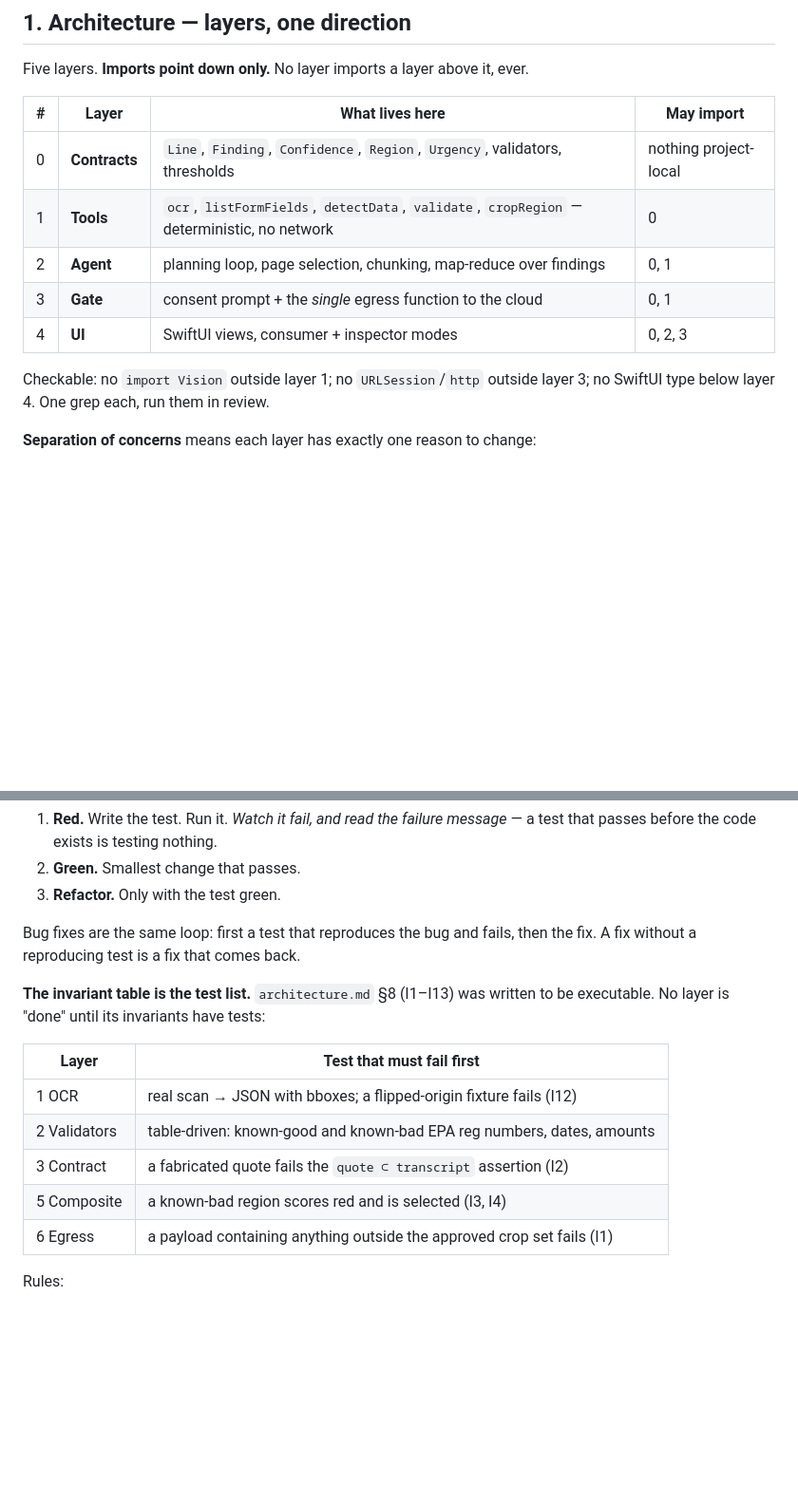
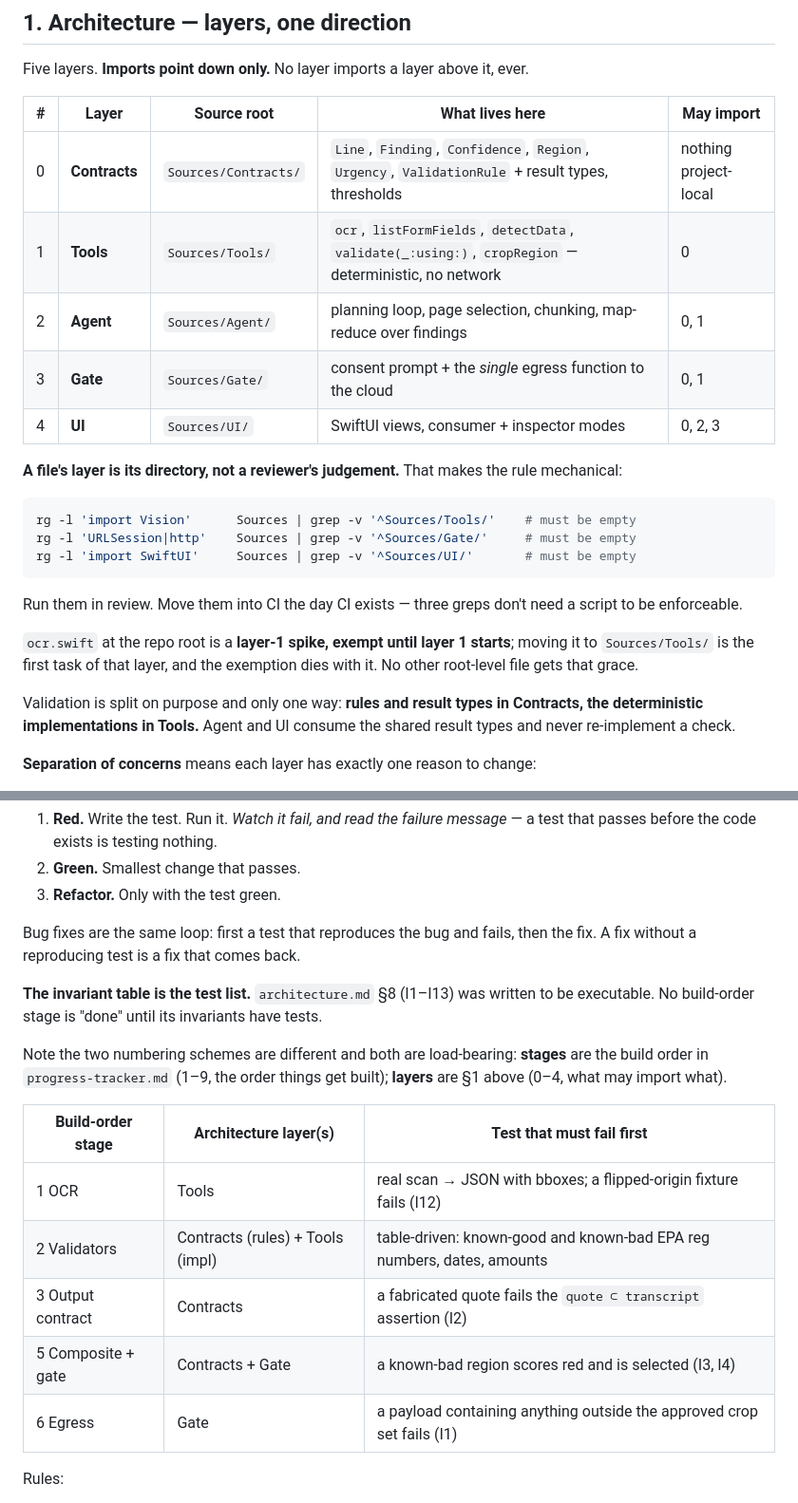
Before and after one commit to adisagar2003/PigeonEye, a Markdown page: coding-standards.md, 2 parts joined by grey strips. Shown at 95% size. Rendered like a GitHub page; blank space fills up the shorter version.

````diff
--- a/coding-standards.md
+++ b/coding-standards.md
@@ -17,16 +17,33 @@ rule can only be checked by taste, it isn't a rule, it's a preference.
 
 Five layers. **Imports point down only.** No layer imports a layer above it, ever.
 
-| # | Layer | What lives here | May import |
-|---|---|---|---|
-| 0 | **Contracts** | `Line`, `Finding`, `Confidence`, `Region`, `Urgency`, validators, thresholds | nothing project-local |
-| 1 | **Tools** | `ocr`, `listFormFields`, `detectData`, `validate`, `cropRegion` — deterministic, no network | 0 |
-| 2 | **Agent** | planning loop, page selection, chunking, map-reduce over findings | 0, 1 |
-| 3 | **Gate** | consent prompt + the *single* egress function to the cloud | 0, 1 |
-| 4 | **UI** | SwiftUI views, consumer + inspector modes | 0, 2, 3 |
+| # | Layer | Source root | What lives here | May import |
+|---|---|---|---|---|
+| 0 | **Contracts** | `Sources/Contracts/` | `Line`, `Finding`, `Confidence`, `Region`, `Urgency`, `ValidationRule` + result types, thresholds | nothing project-local |
+| 1 | **Tools** | `Sources/Tools/` | `ocr`, `listFormFields`, `detectData`, `validate(_:using:)`, `cropRegion` — deterministic, no network | 0 |
+| 2 | **Agent** | `Sources/Agent/` | planning loop, page selection, chunking, map-reduce over findings | 0, 1 |
+| 3 | **Gate** | `Sources/Gate/` | consent prompt + the *single* egress function to the cloud | 0, 1 |
+| 4 | **UI** | `Sources/UI/` | SwiftUI views, consumer + inspector modes | 0, 2, 3 |
 
-Checkable: no `import Vision` outside layer 1; no `URLSession`/`http` outside
-layer 3; no SwiftUI type below layer 4. One grep each, run them in review.
+**A file's layer is its directory, not a reviewer's judgement.** That makes the
+rule mechanical:
+
+```sh
+rg -l 'import Vision'      Sources | grep -v '^Sources/Tools/'    # must be empty
+rg -l 'URLSession|http'    Sources | grep -v '^Sources/Gate/'     # must be empty
+rg -l 'import SwiftUI'     Sources | grep -v '^Sources/UI/'       # must be empty
+```
+
+Run them in review. Move them into CI the day CI exists — three greps don't
+need a script to be enforceable.
+
+`ocr.swift` at the repo root is a **layer-1 spike, exempt until layer 1 starts**;
+moving it to `Sources/Tools/` is the first task of that layer, and the exemption
+dies with it. No other root-level file gets that grace.
+
+Validation is split on purpose and only one way: **rules and result types in
+Contracts, the deterministic implementations in Tools.** Agent and UI consume the
+shared result types and never re-implement a check.
 
 **Separation of concerns** means each layer has exactly one reason to change:
 
@@ -140,15 +157,19 @@ Bug fixes are the same loop: first a test that reproduces the bug and fails, the
 the fix. A fix without a reproducing test is a fix that comes back.
 
 **The invariant table is the test list.** `architecture.md` §8 (I1–I13) was written
-to be executable. No layer is "done" until its invariants have tests:
+to be executable. No build-order stage is "done" until its invariants have tests.
 
-| Layer | Test that must fail first |
-|---|---|
-| 1 OCR | real scan → JSON with bboxes; a flipped-origin fixture fails (I12) |
-| 2 Validators | table-driven: known-good and known-bad EPA reg numbers, dates, amounts |
-| 3 Contract | a fabricated quote fails the `quote ⊂ transcript` assertion (I2) |
-| 5 Composite | a known-bad region scores red and is selected (I3, I4) |
-| 6 Egress | a payload containing anything outside the approved crop set fails (I1) |
+Note the two numbering schemes are different and both are load-bearing: **stages**
+are the build order in `progress-tracker.md` (1–9, the order things get built);
+**layers** are §1 above (0–4, what may import what).
+
+| Build-order stage | Architecture layer(s) | Test that must fail first |
+|---|---|---|
+| 1 OCR | Tools | real scan → JSON with bboxes; a flipped-origin fixture fails (I12) |
+| 2 Validators | Contracts (rules) + Tools (impl) | table-driven: known-good and known-bad EPA reg numbers, dates, amounts |
+| 3 Output contract | Contracts | a fabricated quote fails the `quote ⊂ transcript` assertion (I2) |
+| 5 Composite + gate | Contracts + Gate | a known-bad region scores red and is selected (I3, I4) |
+| 6 Egress | Gate | a payload containing anything outside the approved crop set fails (I1) |
 
 Rules:
 
````
Also changed, not shown: other parts of coding-standards.md (+36 -14 lines).
